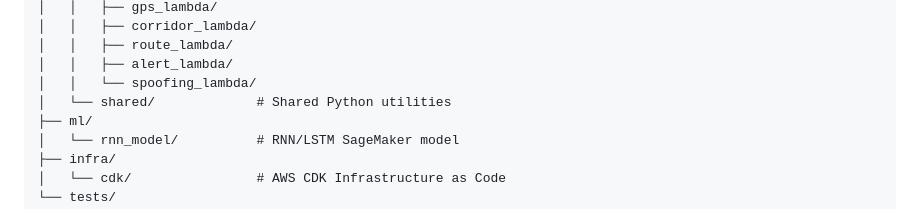
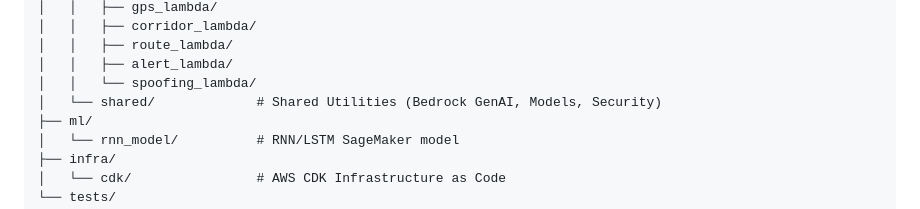
Before and after one commit to sanjaygitdutta/SankatMitra, a Markdown page: README.md, the part around the change. GitHub-like rendering.

Commit message:
Docs: Explicitly highlight GenAI in project structure

```diff
--- a/README.md
+++ b/README.md
@@ -43,7 +43,7 @@ SankatMitra/
 │   │   ├── route_lambda/
 │   │   ├── alert_lambda/
 │   │   └── spoofing_lambda/
-│   └── shared/             # Shared Python utilities
+│   └── shared/             # Shared Utilities (Bedrock GenAI, Models, Security)
 ├── ml/
 │   └── rnn_model/          # RNN/LSTM SageMaker model
 ├── infra/
```
